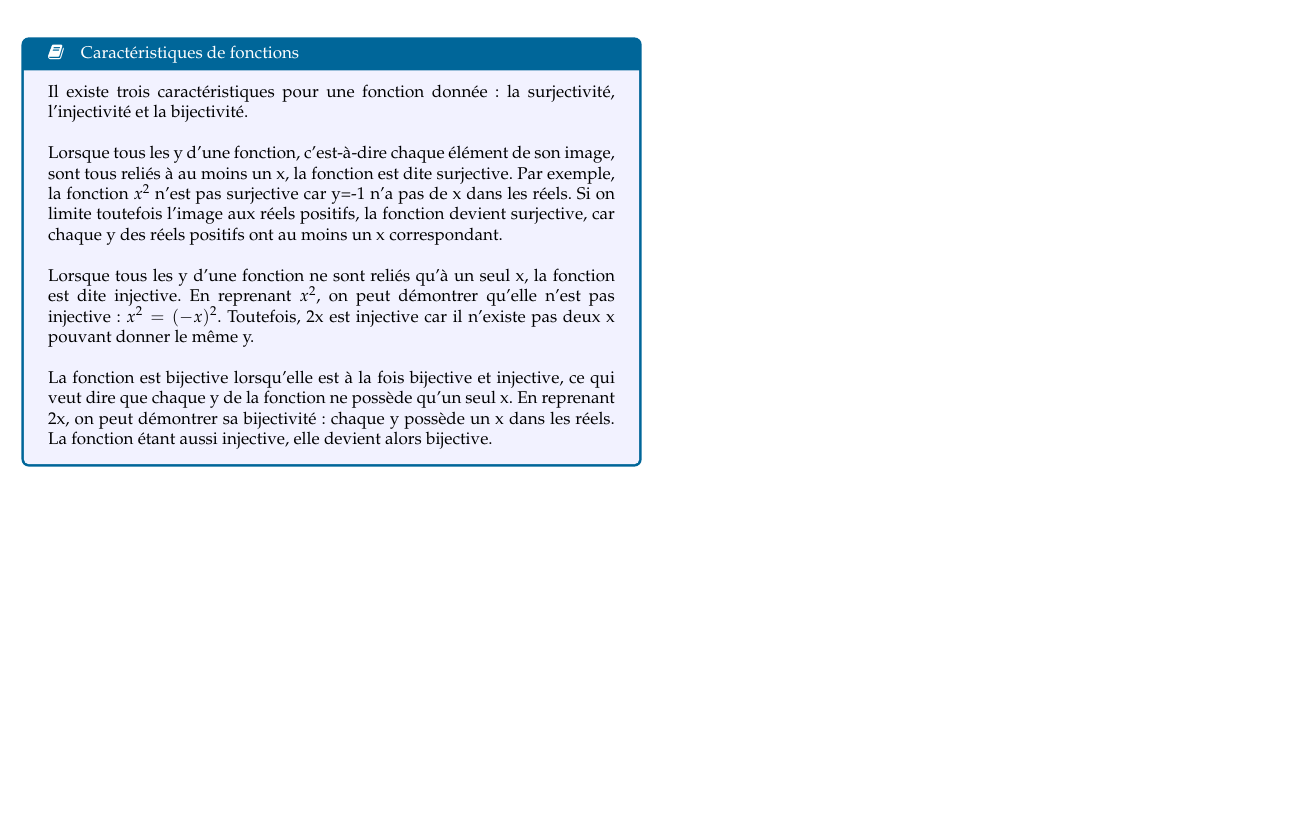
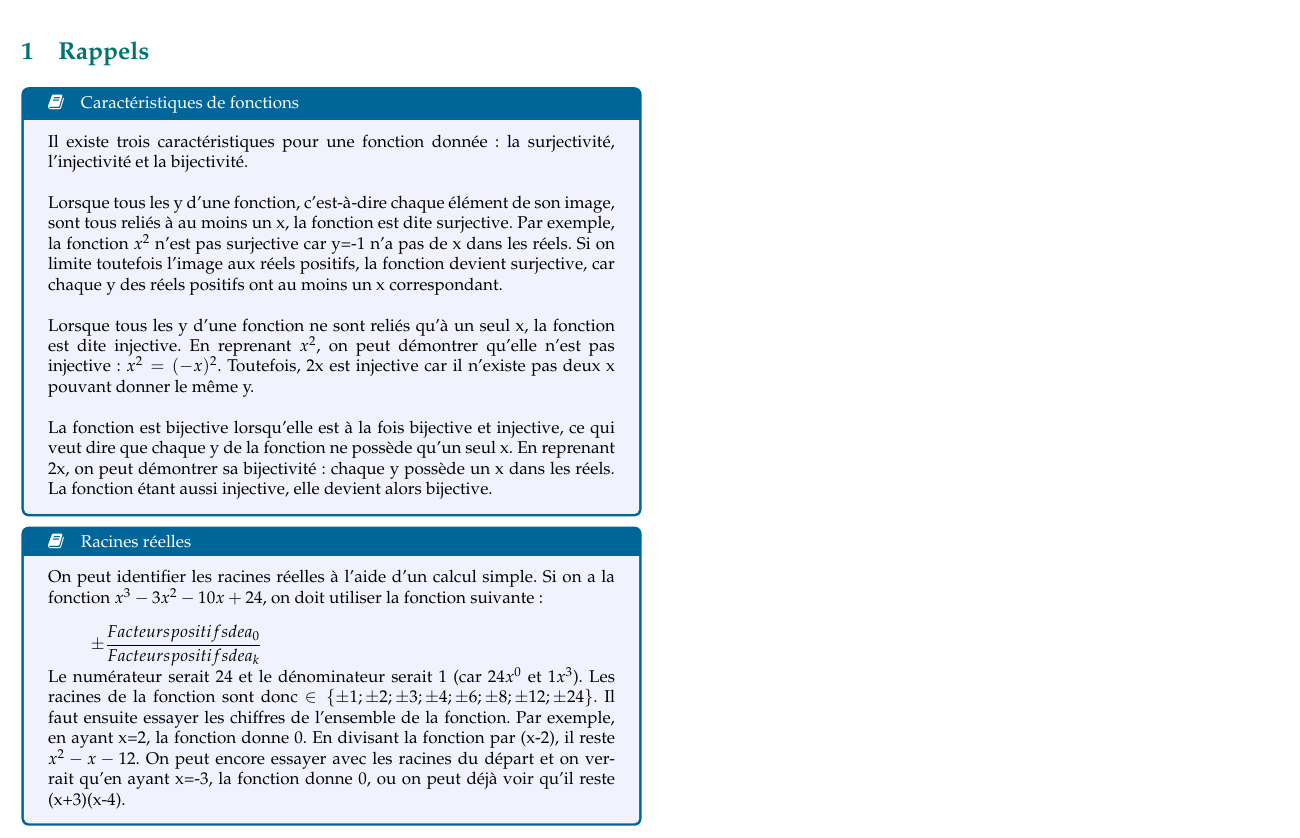
Before and after one commit to ressources-act/Guide_de_survie_en_actuariat, a LaTeX document (02_Cheatsheets/cheatsht-ACT1003.tex): part of page 2 of 2, cut at the place of the change, the shorter picture padded with empty space. Compiled offline with XeLaTeX; a missing font is replaced by an installed copy or a similar font.

Commit message:
ACT-1003
Ajout racines réelles

```diff
--- a/02_Cheatsheets/cheatsht-ACT1003.tex
+++ b/02_Cheatsheets/cheatsht-ACT1003.tex
@@ -31,9 +31,8 @@
 \raggedcolumns
 
 \begin{multicols*}{2}
-
+\section{Rappels}
 \begin{definitionNOHFILL}[Caractéristiques de fonctions]
-
 Il existe trois caractéristiques pour une fonction donnée : la surjectivité, l'injectivité et la bijectivité.\\
 
 Lorsque tous les y d'une fonction, c'est-à-dire chaque élément de son image, sont tous reliés à au moins un x, la fonction est dite surjective. Par exemple, la fonction $x^{2}$ n'est pas surjective car y=-1 n'a pas de x dans les réels. Si on limite toutefois l'image aux réels positifs, la fonction devient surjective, car chaque y des réels positifs ont au moins un x correspondant.\\
@@ -41,7 +40,14 @@ Lorsque tous les y d'une fonction, c'est-à-dire chaque élément de son image,
 Lorsque tous les y d'une fonction ne sont reliés qu'à un seul x, la fonction est dite injective. En reprenant $x^{2}$, on peut démontrer qu'elle n'est pas injective : $x^{2}=(-x)^{2}$. Toutefois, 2x est injective car il n'existe pas deux x pouvant donner le même y.\\
 
 La fonction est bijective lorsqu'elle est à la fois bijective et injective, ce qui veut dire que chaque y de la fonction ne possède qu'un seul x. En reprenant 2x, on peut démontrer sa bijectivité : chaque y possède un x dans les réels. La fonction étant aussi injective, elle devient alors bijective.
-
+\end{definitionNOHFILL}
+\begin{definitionNOHFILL}[Racines réelles]
+On peut identifier les racines réelles à l'aide d'un calcul simple. Si on a la fonction $ x^{3}-3x^{2}-10x+24 $, on doit utiliser la fonction suivante :\\
+  \begin{align*}
+%% Difficulté à séparer facteurs positifs du a
+			\pm \frac{Facteurs positifs de a_0}{Facteurs positifs de a_k}
+	\end{align*}
+Le numérateur serait 24 et le dénominateur serait 1 (car $24x^{0}$ et $1x^{3}$). Les racines de la fonction sont donc $\in \{ {\pm 1; \pm 2; \pm 3; \pm 4; \pm 6; \pm 8; \pm 12; \pm 24} \}$. Il faut ensuite essayer les chiffres de l'ensemble de la fonction. Par exemple, en ayant x=2, la fonction donne 0. En divisant la fonction par (x-2), il reste $x^{2}-x-12$. On peut encore essayer avec les racines du départ et on verrait qu'en ayant x=-3, la fonction donne 0, ou on peut déjà voir qu'il reste (x+3)(x-4).
 \end{definitionNOHFILL}
 
 
```
Also changed, not shown: 02_Cheatsheets/cheatsht-ACT1003.pdf.
